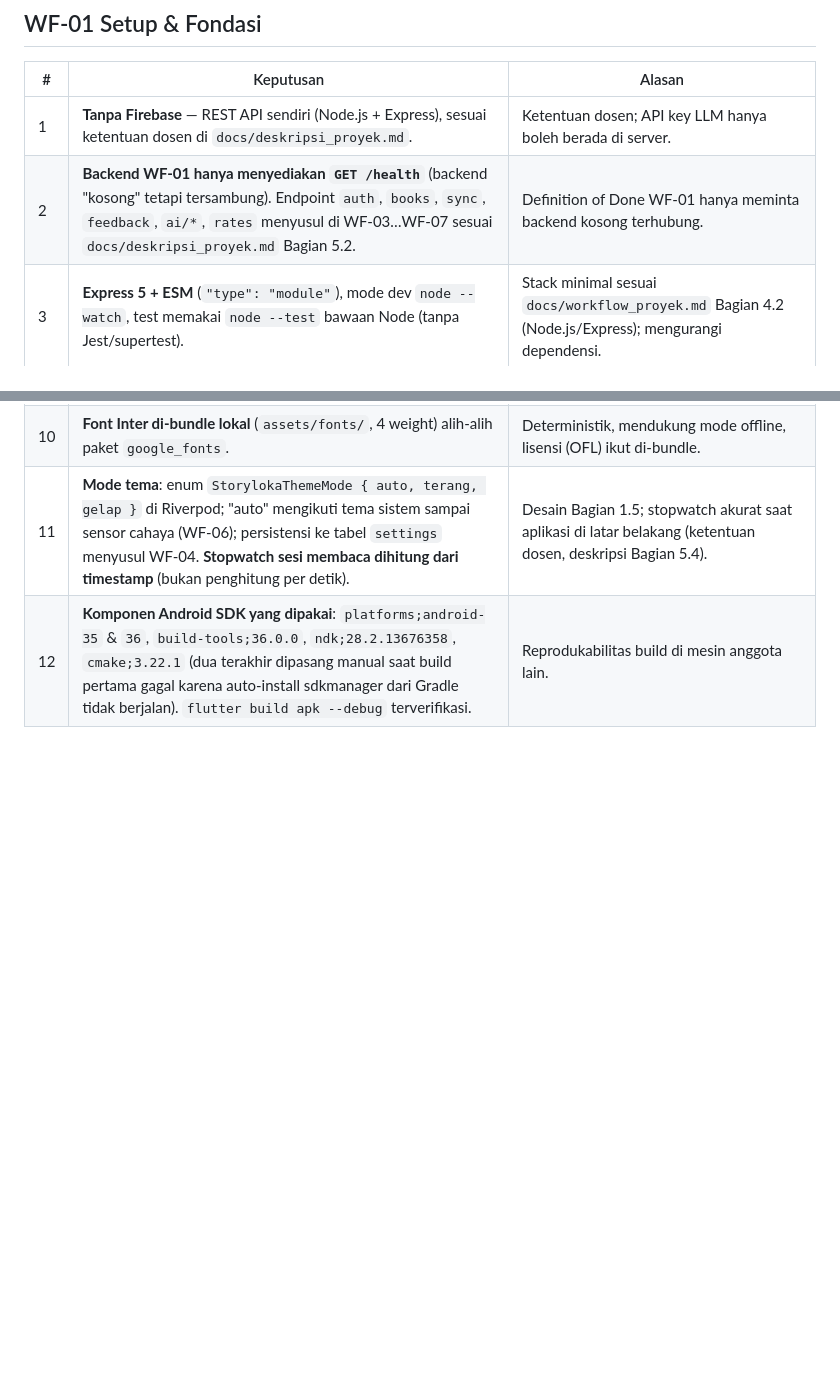
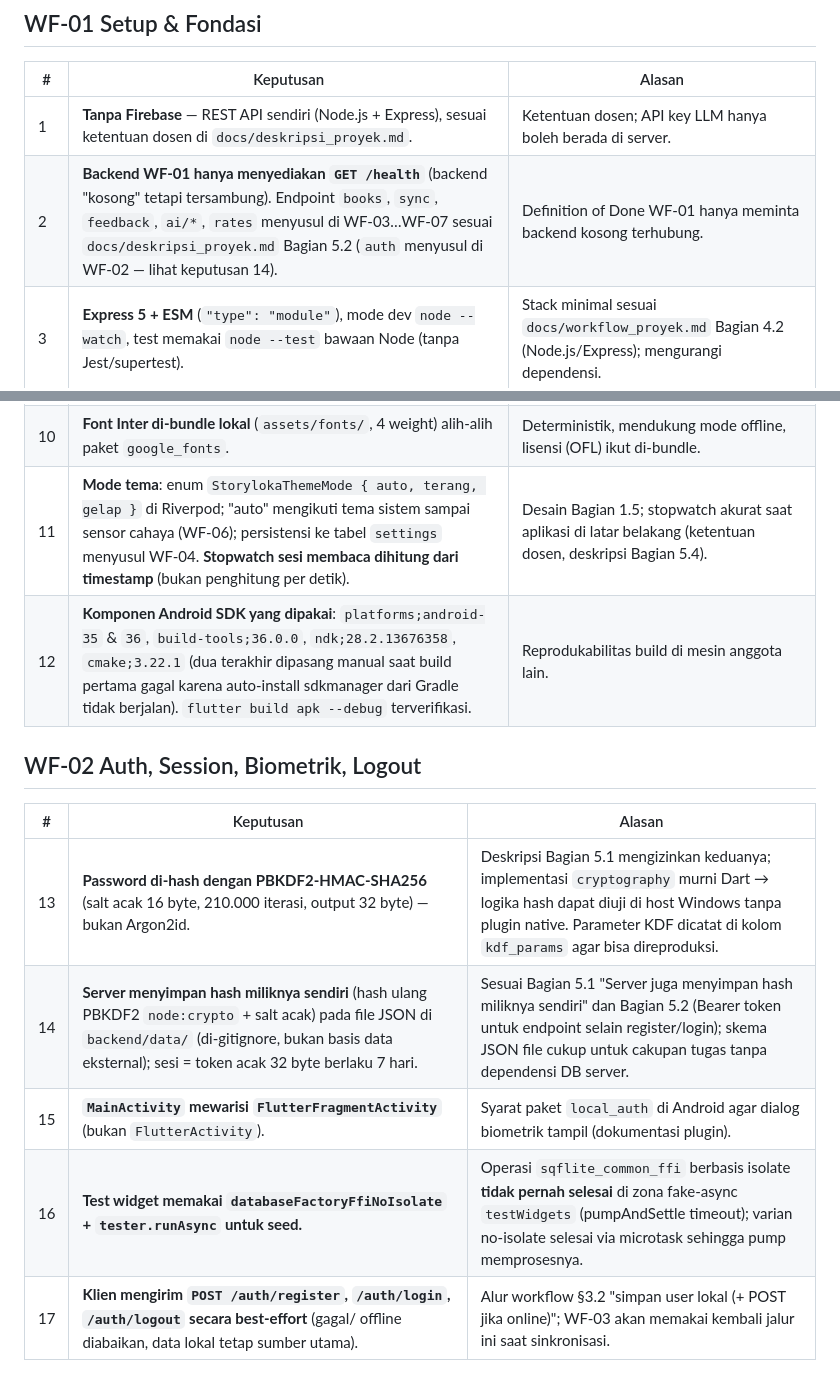
Before and after one commit to Synss33/StoryLoka, a Markdown page: docs/keputusan.md, 2 parts joined by grey strips. Drawn GitHub-style; blank space fills up the shorter version.

Commit message:
docs(wf-02): keputusan 13-17 dan progres WF-02

```diff
--- a/docs/keputusan.md
+++ b/docs/keputusan.md
@@ -10,7 +10,7 @@ Prioritas jika konflik: **Ketentuan Dosen > deskripsi proyek > desain > workflow
 | # | Keputusan | Alasan |
 |---|---|---|
 | 1 | **Tanpa Firebase** — REST API sendiri (Node.js + Express), sesuai ketentuan dosen di `docs/deskripsi_proyek.md`. | Ketentuan dosen; API key LLM hanya boleh berada di server. |
-| 2 | **Backend WF-01 hanya menyediakan `GET /health`** (backend "kosong" tetapi tersambung). Endpoint `auth`, `books`, `sync`, `feedback`, `ai/*`, `rates` menyusul di WF-03…WF-07 sesuai `docs/deskripsi_proyek.md` Bagian 5.2. | Definition of Done WF-01 hanya meminta backend kosong terhubung. |
+| 2 | **Backend WF-01 hanya menyediakan `GET /health`** (backend "kosong" tetapi tersambung). Endpoint `books`, `sync`, `feedback`, `ai/*`, `rates` menyusul di WF-03…WF-07 sesuai `docs/deskripsi_proyek.md` Bagian 5.2 (`auth` menyusul di WF-02 — lihat keputusan 14). | Definition of Done WF-01 hanya meminta backend kosong terhubung. |
 | 3 | **Express 5 + ESM** (`"type": "module"`), mode dev `node --watch`, test memakai `node --test` bawaan Node (tanpa Jest/supertest). | Stack minimal sesuai `docs/workflow_proyek.md` Bagian 4.2 (Node.js/Express); mengurangi dependensi. |
 | 4 | **Base URL API lewat `--dart-define=API_BASE_URL=…`**, nilai bawaan `http://10.0.2.2:3000` (loopback emulator Android). HP fisik: `http://<ip-komputer>:3000`. | Tidak ada URL hard-coded di kode; mudah berganti lingkungan. |
 | 5 | **`android:usesCleartextTraffic="true"` sementara** agar backend lokal `http://` bisa diakses saat pengembangan; sebelum rilis dihapus dan memakai HTTPS. | `docs/workflow_proyek.md` Bagian 4.3 mewajibkan HTTPS. |
@@ -21,3 +21,13 @@ Prioritas jika konflik: **Ketentuan Dosen > deskripsi proyek > desain > workflow
 | 10 | **Font Inter di-bundle lokal** (`assets/fonts/`, 4 weight) alih-alih paket `google_fonts`. | Deterministik, mendukung mode offline, lisensi (OFL) ikut di-bundle. |
 | 11 | **Mode tema**: enum `StorylokaThemeMode { auto, terang, gelap }` di Riverpod; "auto" mengikuti tema sistem sampai sensor cahaya (WF-06); persistensi ke tabel `settings` menyusul WF-04. **Stopwatch sesi membaca dihitung dari timestamp** (bukan penghitung per detik). | Desain Bagian 1.5; stopwatch akurat saat aplikasi di latar belakang (ketentuan dosen, deskripsi Bagian 5.4). |
 | 12 | **Komponen Android SDK yang dipakai**: `platforms;android-35` & `36`, `build-tools;36.0.0`, `ndk;28.2.13676358`, `cmake;3.22.1` (dua terakhir dipasang manual saat build pertama gagal karena auto-install sdkmanager dari Gradle tidak berjalan). `flutter build apk --debug` terverifikasi. | Reprodukabilitas build di mesin anggota lain. |
+
+## WF-02 Auth, Session, Biometrik, Logout
+
+| # | Keputusan | Alasan |
+|---|---|---|
+| 13 | **Password di-hash dengan PBKDF2-HMAC-SHA256** (salt acak 16 byte, 210.000 iterasi, output 32 byte) — bukan Argon2id. | Deskripsi Bagian 5.1 mengizinkan keduanya; implementasi `cryptography` murni Dart → logika hash dapat diuji di host Windows tanpa plugin native. Parameter KDF dicatat di kolom `kdf_params` agar bisa direproduksi. |
+| 14 | **Server menyimpan hash miliknya sendiri** (hash ulang PBKDF2 `node:crypto` + salt acak) pada file JSON di `backend/data/` (di-gitignore, bukan basis data eksternal); sesi = token acak 32 byte berlaku 7 hari. | Sesuai Bagian 5.1 "Server juga menyimpan hash miliknya sendiri" dan Bagian 5.2 (Bearer token untuk endpoint selain register/login); skema JSON file cukup untuk cakupan tugas tanpa dependensi DB server. |
+| 15 | **`MainActivity` mewarisi `FlutterFragmentActivity`** (bukan `FlutterActivity`). | Syarat paket `local_auth` di Android agar dialog biometrik tampil (dokumentasi plugin). |
+| 16 | **Test widget memakai `databaseFactoryFfiNoIsolate` + `tester.runAsync` untuk seed.** | Operasi `sqflite_common_ffi` berbasis isolate **tidak pernah selesai** di zona fake-async `testWidgets` (pumpAndSettle timeout); varian no-isolate selesai via microtask sehingga pump memprosesnya. |
+| 17 | **Klien mengirim `POST /auth/register`, `/auth/login`, `/auth/logout` secara best-effort** (gagal/ offline diabaikan, data lokal tetap sumber utama). | Alur workflow §3.2 "simpan user lokal (+ POST jika online)"; WF-03 akan memakai kembali jalur ini saat sinkronisasi. |
```
Also changed, not shown: docs/progress.md (+31 -13 lines).
